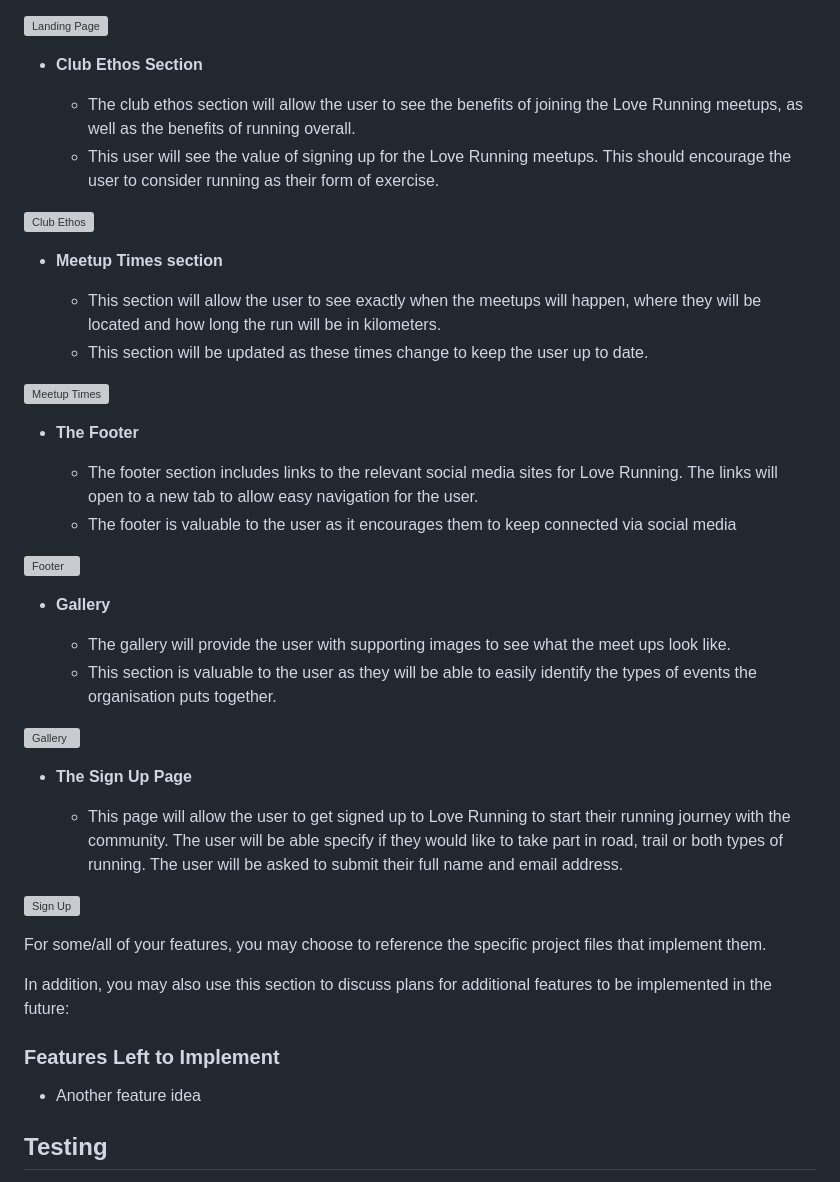
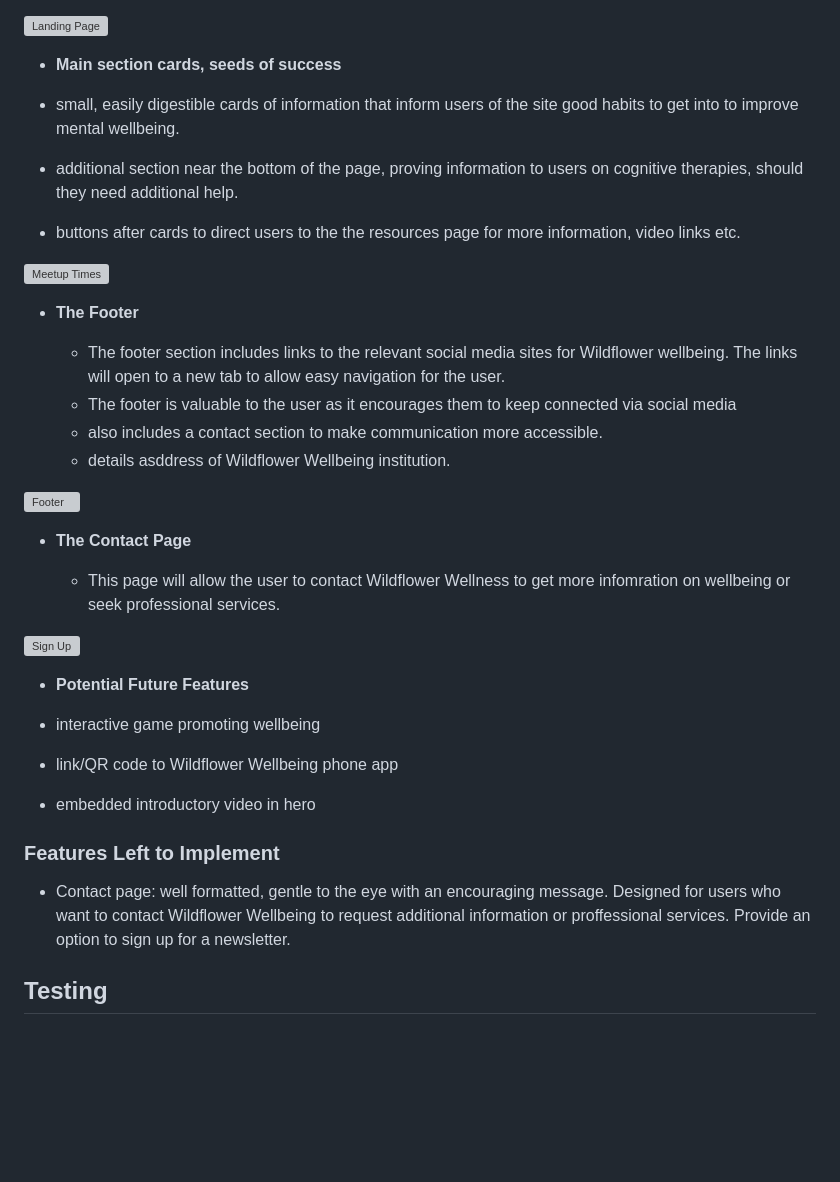
Before and after one commit to rowan01g/Formative_Assessment, a Markdown page: README.md, the part around the change. GitHub-like rendering; blank space fills up the shorter version; grey boxes are pictures that could not be loaded.

```diff
--- a/README.md
+++ b/README.md
@@ -28,47 +28,39 @@ In this section, you should go over the different parts of your project, and des
 
 ![Landing Page](https://github.com/lucyrush/readme-template/blob/master/media/love_running_landing.png)
 
-- __Club Ethos Section__
 
-  - The club ethos section will allow the user to see the benefits of joining the Love Running meetups, as well as the benefits of running overall.
-  - This user will see the value of signing up for the Love Running meetups. This should encourage the user to consider running as their form of exercise.
+- __Main section cards, seeds of success__
 
-![Club Ethos](https://github.com/lucyrush/readme-template/blob/master/media/love_running_ethos.png)
-
-- __Meetup Times section__
-
-  - This section will allow the user to see exactly when the meetups will happen, where they will be located and how long the run will be in kilometers.
-  - This section will be updated as these times change to keep the user up to date.
+- small, easily digestible cards of information that inform users of the site good habits to get into to improve mental wellbeing.
+- additional section near the bottom of the page, proving information to users on cognitive therapies, should they need additional help.
+- buttons after cards to direct users to the the resources page for more information, video links etc.
 
 ![Meetup Times](https://github.com/lucyrush/readme-template/blob/master/media/love_running_times.png)
 
 - __The Footer__
 
-  - The footer section includes links to the relevant social media sites for Love Running. The links will open to a new tab to allow easy navigation for the user.
+  - The footer section includes links to the relevant social media sites for Wildflower wellbeing. The links will open to a new tab to allow easy navigation for the user.
   - The footer is valuable to the user as it encourages them to keep connected via social media
+  - also includes a contact section to make communication more accessible.
+  - details asddress of Wildflower Wellbeing institution.
 
 ![Footer](https://github.com/lucyrush/readme-template/blob/master/media/love_running_footer.png)
 
-- __Gallery__
+- __The Contact Page__
 
-  - The gallery will provide the user with supporting images to see what the meet ups look like.
-  - This section is valuable to the user as they will be able to easily identify the types of events the organisation puts together.
-
-![Gallery](https://github.com/lucyrush/readme-template/blob/master/media/love_running_gallery.png)
-
-- __The Sign Up Page__
-
-  - This page will allow the user to get signed up to Love Running to start their running journey with the community. The user will be able specify if they would like to take part in road, trail or both types of running. The user will be asked to submit their full name and email address.
+  - This page will allow the user to contact Wildflower Wellness to get more infomration on wellbeing or seek professional services.
 
 ![Sign Up](https://github.com/lucyrush/readme-template/blob/master/media/love_running_signup.png)
 
-For some/all of your features, you may choose to reference the specific project files that implement them.
+- __Potential Future Features__
 
-In addition, you may also use this section to discuss plans for additional features to be implemented in the future:
+- interactive game promoting wellbeing
+- link/QR code to Wildflower Wellbeing phone app
+- embedded introductory video in hero
 
 ### Features Left to Implement
+- Contact page: well formatted, gentle to the eye with an encouraging message. Designed for users who want to contact Wildflower Wellbeing to request additional information or proffessional services. Provide an option to sign up for a newsletter.
 
-- Another feature idea
 
 ## Testing
 
```
